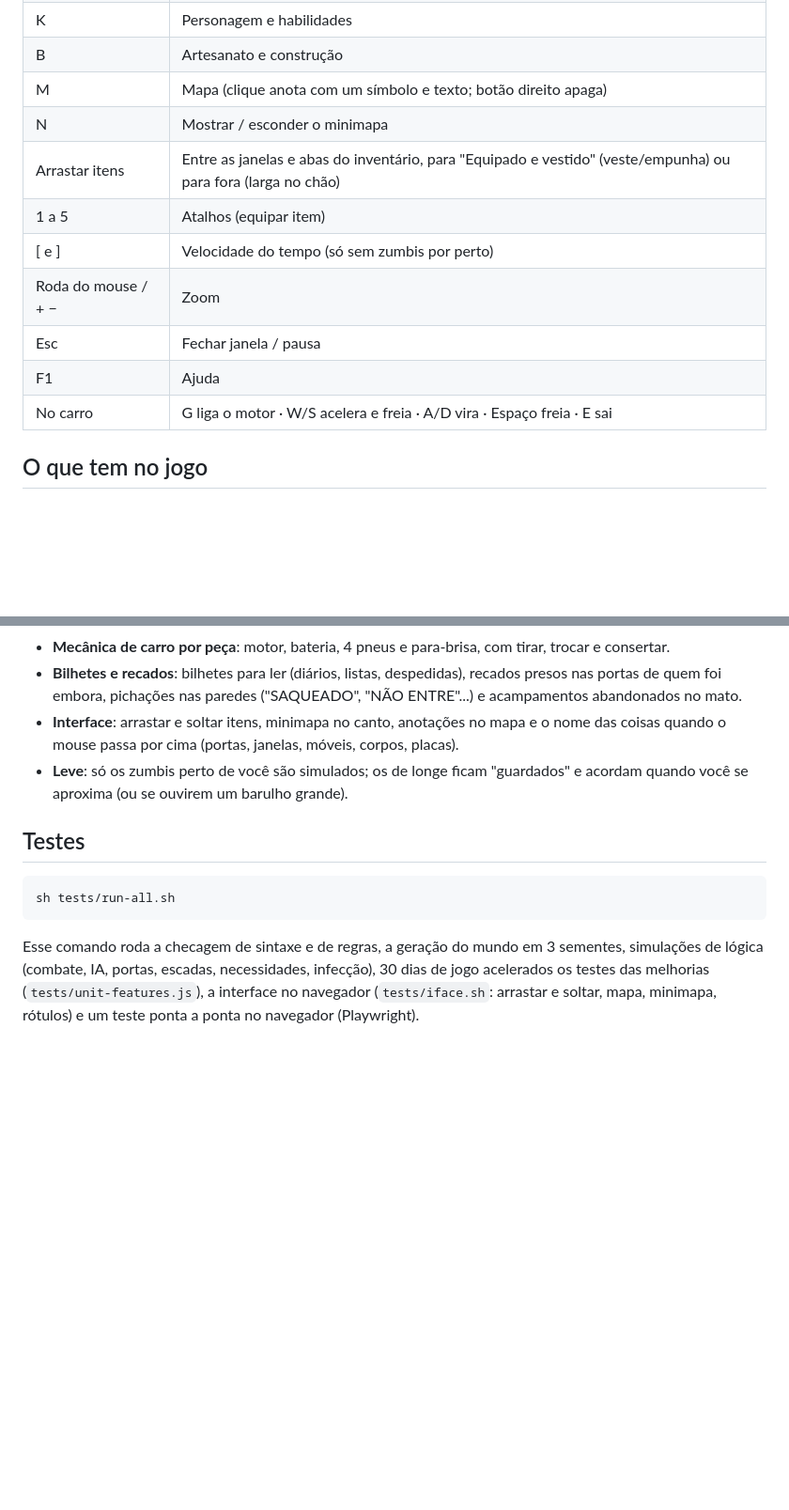
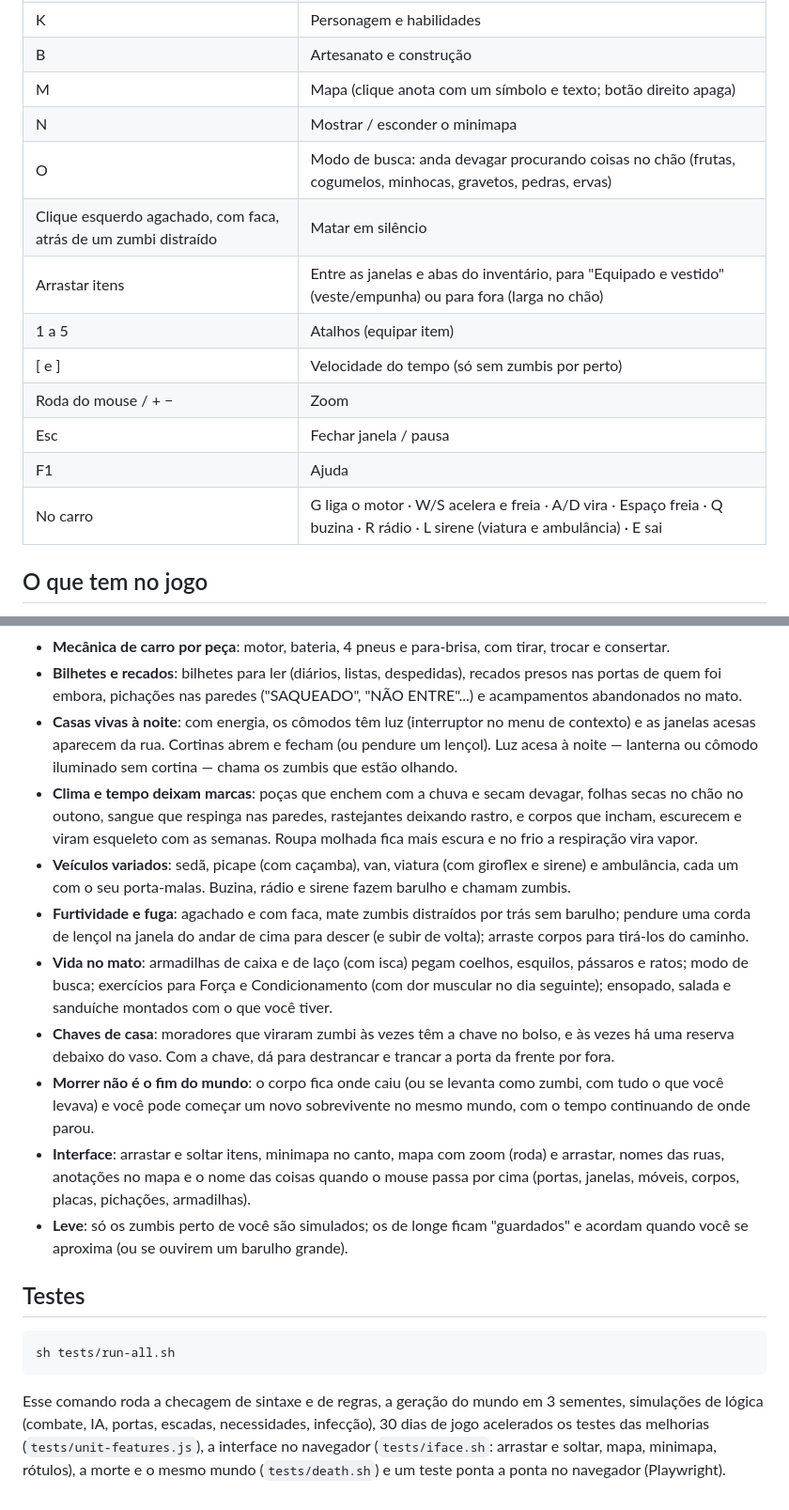
Before and after one commit to jgabrielgarcia078-glitch/first, a Markdown page: jogo-zumbi/LEIA-ME.md, 2 parts joined by grey strips. Shown at 94% size. Drawn GitHub-style; blank space fills up the shorter version.

````diff
--- a/jogo-zumbi/LEIA-ME.md
+++ b/jogo-zumbi/LEIA-ME.md
@@ -30,13 +30,15 @@ O jogo salva sozinho a cada minuto no próprio navegador (IndexedDB). Morreu, ac
 | B | Artesanato e construção |
 | M | Mapa (clique anota com um símbolo e texto; botão direito apaga) |
 | N | Mostrar / esconder o minimapa |
+| O | Modo de busca: anda devagar procurando coisas no chão (frutas, cogumelos, minhocas, gravetos, pedras, ervas) |
+| Clique esquerdo agachado, com faca, atrás de um zumbi distraído | Matar em silêncio |
 | Arrastar itens | Entre as janelas e abas do inventário, para "Equipado e vestido" (veste/empunha) ou para fora (larga no chão) |
 | 1 a 5 | Atalhos (equipar item) |
 | [ e ] | Velocidade do tempo (só sem zumbis por perto) |
 | Roda do mouse / + − | Zoom |
 | Esc | Fechar janela / pausa |
 | F1 | Ajuda |
-| No carro | G liga o motor · W/S acelera e freia · A/D vira · Espaço freia · E sai |
+| No carro | G liga o motor · W/S acelera e freia · A/D vira · Espaço freia · Q buzina · R rádio · L sirene (viatura e ambulância) · E sai |
 
 ## O que tem no jogo
 
@@ -64,7 +66,14 @@ O jogo salva sozinho a cada minuto no próprio navegador (IndexedDB). Morreu, ac
 - **Grandes hordas** que atravessam a região de tempos em tempos (dá para ouvir chegando).
 - **Mecânica de carro por peça**: motor, bateria, 4 pneus e para-brisa, com tirar, trocar e consertar.
 - **Bilhetes e recados**: bilhetes para ler (diários, listas, despedidas), recados presos nas portas de quem foi embora, pichações nas paredes ("SAQUEADO", "NÃO ENTRE"...) e acampamentos abandonados no mato.
-- **Interface**: arrastar e soltar itens, minimapa no canto, anotações no mapa e o nome das coisas quando o mouse passa por cima (portas, janelas, móveis, corpos, placas).
+- **Casas vivas à noite**: com energia, os cômodos têm luz (interruptor no menu de contexto) e as janelas acesas aparecem da rua. Cortinas abrem e fecham (ou pendure um lençol). Luz acesa à noite — lanterna ou cômodo iluminado sem cortina — chama os zumbis que estão olhando.
+- **Clima e tempo deixam marcas**: poças que enchem com a chuva e secam devagar, folhas secas no chão no outono, sangue que respinga nas paredes, rastejantes deixando rastro, e corpos que incham, escurecem e viram esqueleto com as semanas. Roupa molhada fica mais escura e no frio a respiração vira vapor.
+- **Veículos variados**: sedã, picape (com caçamba), van, viatura (com giroflex e sirene) e ambulância, cada um com o seu porta-malas. Buzina, rádio e sirene fazem barulho e chamam zumbis.
+- **Furtividade e fuga**: agachado e com faca, mate zumbis distraídos por trás sem barulho; pendure uma corda de lençol na janela do andar de cima para descer (e subir de volta); arraste corpos para tirá-los do caminho.
+- **Vida no mato**: armadilhas de caixa e de laço (com isca) pegam coelhos, esquilos, pássaros e ratos; modo de busca; exercícios para Força e Condicionamento (com dor muscular no dia seguinte); ensopado, salada e sanduíche montados com o que você tiver.
+- **Chaves de casa**: moradores que viraram zumbi às vezes têm a chave no bolso, e às vezes há uma reserva debaixo do vaso. Com a chave, dá para destrancar e trancar a porta da frente por fora.
+- **Morrer não é o fim do mundo**: o corpo fica onde caiu (ou se levanta como zumbi, com tudo o que você levava) e você pode começar um novo sobrevivente no mesmo mundo, com o tempo continuando de onde parou.
+- **Interface**: arrastar e soltar itens, minimapa no canto, mapa com zoom (roda) e arrastar, nomes das ruas, anotações no mapa e o nome das coisas quando o mouse passa por cima (portas, janelas, móveis, corpos, placas, pichações, armadilhas).
 - **Leve**: só os zumbis perto de você são simulados; os de longe ficam "guardados" e acordam quando você se aproxima (ou se ouvirem um barulho grande).
 
 ## Testes
@@ -73,4 +82,4 @@ O jogo salva sozinho a cada minuto no próprio navegador (IndexedDB). Morreu, ac
 sh tests/run-all.sh
 ```
 
-Esse comando roda a checagem de sintaxe e de regras, a geração do mundo em 3 sementes, simulações de lógica (combate, IA, portas, escadas, necessidades, infecção), 30 dias de jogo acelerados os testes das melhorias (`tests/unit-features.js`), a interface no navegador (`tests/iface.sh`: arrastar e soltar, mapa, minimapa, rótulos) e um teste ponta a ponta no navegador (Playwright).
+Esse comando roda a checagem de sintaxe e de regras, a geração do mundo em 3 sementes, simulações de lógica (combate, IA, portas, escadas, necessidades, infecção), 30 dias de jogo acelerados os testes das melhorias (`tests/unit-features.js`), a interface no navegador (`tests/iface.sh`: arrastar e soltar, mapa, minimapa, rótulos), a morte e o mesmo mundo (`tests/death.sh`) e um teste ponta a ponta no navegador (Playwright).
````
Also changed, not shown: jogo-zumbi/CLAUDE.md (+9 -3 lines).
